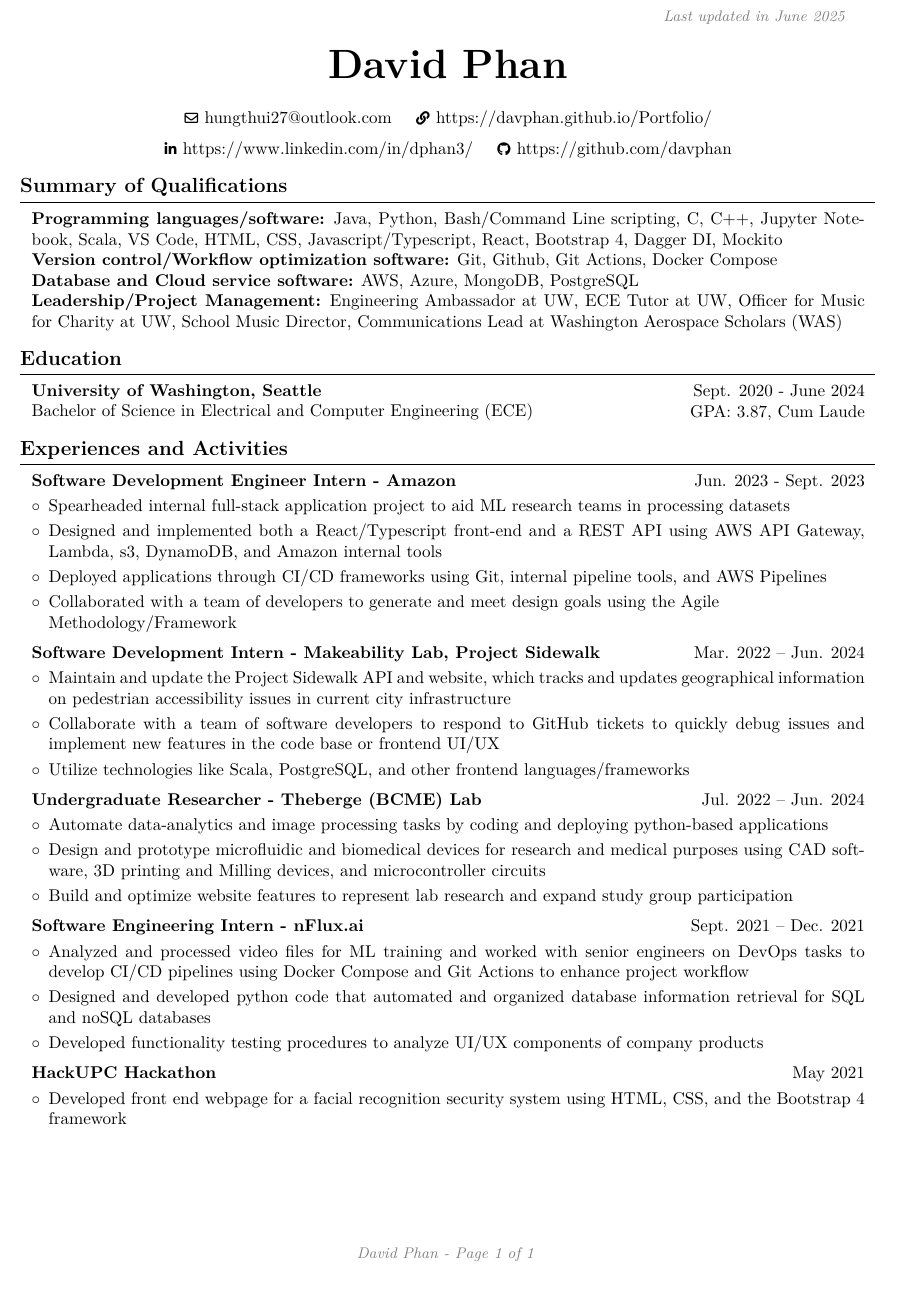
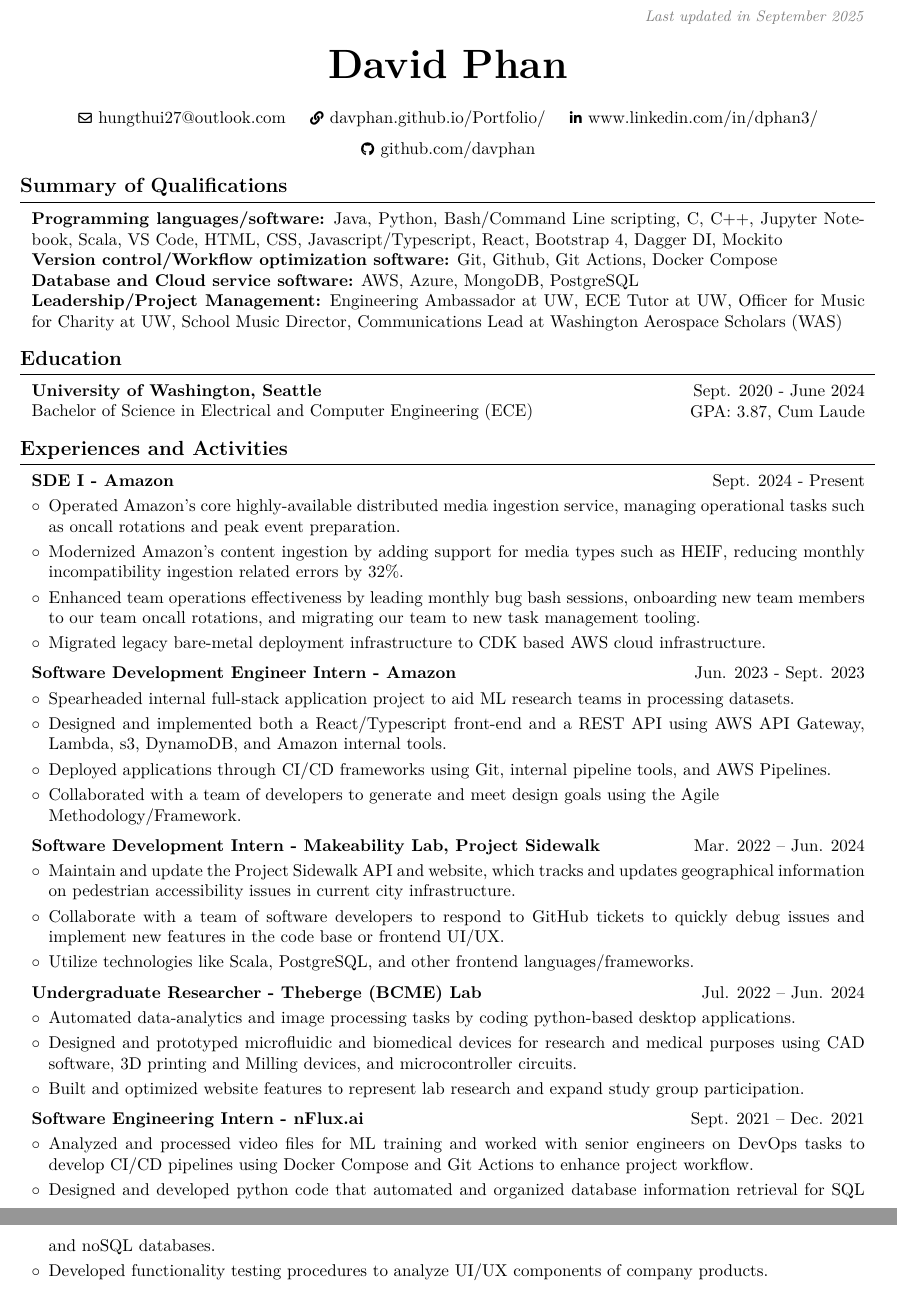
Before and after one commit to davphan/Portfolio, a LaTeX CV (src/data/resume/resume.tex): part of the page before the commit and two parts of pages 1 and 2 of 2 after it, the two joined at a grey line, cut at the place of the change. Compiled offline with pdfLaTeX.

Commit message:
Resume and README update

```diff
--- a/src/data/resume/resume.tex
+++ b/src/data/resume/resume.tex
@@ -131,7 +131,7 @@
         \LenToUnit{\paperwidth-2 cm-0.2 cm+0.05cm},
         \LenToUnit{\paperheight-1.0 cm}
     ){\vtop{{\null}\makebox[0pt][c]{
-        \small\color{gray}\textit{Last updated in June 2025}\hspace{\widthof{Last updated in September 2024}}
+        \small\color{gray}\textit{Last updated in September 2025}\hspace{\widthof{Last updated in September 2024}}
     }}}%
   }%
 }%
@@ -162,15 +162,15 @@
         \kern 0.25 cm%
         \AND%
         \kern 0.25 cm%
-        \mbox{\hrefWithoutArrow{https://davphan.github.io/Portfolio/}{\color{black}{\footnotesize\faLink}\hspace*{0.13cm}https://davphan.github.io/Portfolio/}}%
+        \mbox{\hrefWithoutArrow{https://davphan.github.io/Portfolio/}{\color{black}{\footnotesize\faLink}\hspace*{0.13cm}davphan.github.io/Portfolio/}}%
         \kern 0.25 cm%
         \AND%
         \kern 0.25 cm%
-        \mbox{\hrefWithoutArrow{https://www.linkedin.com/in/dphan3/}{\color{black}{\footnotesize\faLinkedinIn}\hspace*{0.13cm}https://www.linkedin.com/in/dphan3/}}%
+        \mbox{\hrefWithoutArrow{https://www.linkedin.com/in/dphan3/}{\color{black}{\footnotesize\faLinkedinIn}\hspace*{0.13cm}www.linkedin.com/in/dphan3/}}%
         \kern 0.25 cm%
         \AND%
         \kern 0.25 cm%
-        \mbox{\hrefWithoutArrow{https://github.com/davphan}{\color{black}{\footnotesize\faGithub}\hspace*{0.13cm}https://github.com/davphan}}%
+        \mbox{\hrefWithoutArrow{https://github.com/davphan}{\color{black}{\footnotesize\faGithub}\hspace*{0.13cm}github.com/davphan}}%
     \end{header}
 
     \vspace{0.3 cm - 0.3 cm}
@@ -201,6 +201,27 @@
 
     \section{Experiences and Activities}
         \begin{twocolentry}{
+            Sept. 2024 - Present
+        }{
+            \textbf{SDE I - Amazon}
+        }
+        \end{twocolentry}
+        \vspace{0.1 cm}
+        \begin{onecolentry}
+            \begin{highlightsforbulletentries}
+                \item Operated Amazon's core highly-available distributed media ingestion service, managing operational
+                tasks such as oncall rotations and peak event preparation.
+                \item Modernized Amazon's content ingestion by adding support for media types such as HEIF,
+                reducing monthly incompatibility ingestion related errors by 32\%.
+                \item Enhanced team operations effectiveness by leading monthly bug bash sessions, onboarding new team
+                members to our team oncall rotations, and migrating our team to new task management tooling.
+                \item Migrated legacy bare-metal deployment infrastructure to CDK based AWS cloud infrastructure.
+            \end{highlightsforbulletentries}
+        \end{onecolentry}
+
+        \vspace{0.2 cm}
+
+        \begin{twocolentry}{
             Jun. 2023 - Sept. 2023
         }{
             \textbf{Software Development Engineer Intern - Amazon}
@@ -210,13 +231,13 @@
         \begin{onecolentry}
             \begin{highlightsforbulletentries}
                 \item Spearheaded internal full-stack application project to aid ML research teams in processing
-                datasets
+                datasets.
                 \item Designed and implemented both a React/Typescript front-end and a REST API using AWS API Gateway,
-                Lambda, s3, DynamoDB, and Amazon internal tools
+                Lambda, s3, DynamoDB, and Amazon internal tools.
                 \item Deployed applications through CI/CD frameworks using Git, internal pipeline tools, and AWS
-                Pipelines
+                Pipelines.
                 \item Collaborated with a team of developers to generate and meet design goals using the Agile\\
-                Methodology/Framework
+                Methodology/Framework.
             \end{highlightsforbulletentries}
         \end{onecolentry}
 
@@ -232,10 +253,10 @@
         \begin{onecolentry}
             \begin{highlightsforbulletentries}
                 \item Maintain and update the Project Sidewalk API and website, which tracks and updates geographical
-                information on pedestrian accessibility issues in current city infrastructure
+                information on pedestrian accessibility issues in current city infrastructure.
                 \item Collaborate with a team of software developers to respond to GitHub tickets to quickly debug
-                issues and implement new features in the code base or frontend UI/UX
-                \item Utilize technologies like Scala, PostgreSQL, and other frontend languages/frameworks
+                issues and implement new features in the code base or frontend UI/UX.
+                \item Utilize technologies like Scala, PostgreSQL, and other frontend languages/frameworks.
             \end{highlightsforbulletentries}
         \end{onecolentry}
 
@@ -250,11 +271,11 @@
         \vspace{0.1 cm}
         \begin{onecolentry}
             \begin{highlightsforbulletentries}
-                \item Automate data-analytics and image processing tasks by coding and deploying python-based
-                applications
-                \item Design and prototype microfluidic and biomedical devices for research and medical purposes using
-                CAD software, 3D printing and Milling devices, and microcontroller circuits
-                \item Build and optimize website features to represent lab research and expand study group participation
+                \item Automated data-analytics and image processing tasks by coding python-based desktop applications.
+                \item Designed and prototyped microfluidic and biomedical devices for research and medical purposes
+                using CAD software, 3D printing and Milling devices, and microcontroller circuits.
+                \item Built and optimized website features to represent lab research and expand study group
+                participation.
             \end{highlightsforbulletentries}
         \end{onecolentry}
 
@@ -270,26 +291,10 @@
         \begin{onecolentry}
             \begin{highlightsforbulletentries}
                 \item Analyzed and processed video files for ML training and worked with senior engineers on DevOps
-                tasks to develop CI/CD pipelines using Docker Compose and Git Actions to enhance project workflow
+                tasks to develop CI/CD pipelines using Docker Compose and Git Actions to enhance project workflow.
                 \item Designed and developed python code that automated and organized database information retrieval
-                for SQL and noSQL databases
-                \item Developed functionality testing procedures to analyze UI/UX components of company products
-            \end{highlightsforbulletentries}
-        \end{onecolentry}
-
-        \vspace{0.2 cm}
-
-        \begin{twocolentry}{
-            May 2021
-        }{
-            \textbf{HackUPC Hackathon}
-        }
-        \end{twocolentry}
-        \vspace{0.1 cm}
-        \begin{onecolentry}
-            \begin{highlightsforbulletentries}
-                \item Developed front end webpage for a facial recognition security system using HTML, CSS, and the
-                Bootstrap 4 framework
+                for SQL and noSQL databases.
+                \item Developed functionality testing procedures to analyze UI/UX components of company products.
             \end{highlightsforbulletentries}
         \end{onecolentry}
 
```
Also changed, not shown: README.md, src/data/resume/resume.pdf, 1 other file.
